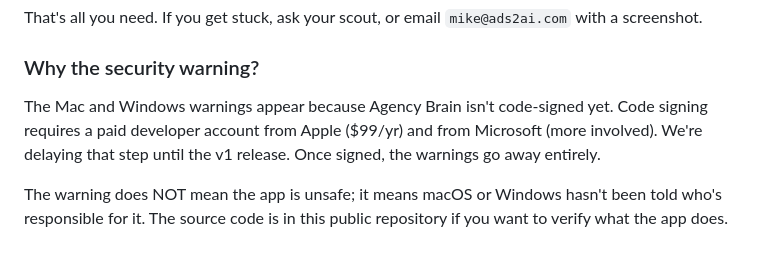
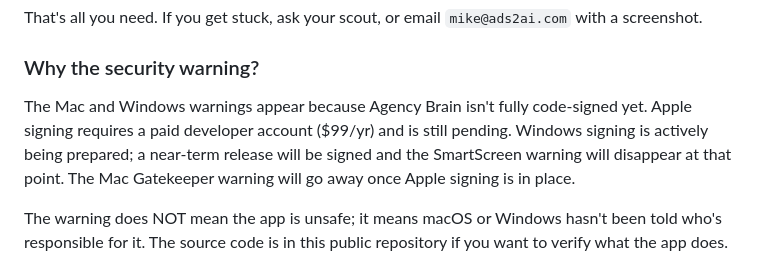
Before and after one commit to 8020brain/agency-brain-sync, a Markdown page: README.md, the part around the change. Drawn GitHub-style.

Commit message:
docs: update Windows signing status — prep is underway, not delayed to v1

```diff
--- a/README.md
+++ b/README.md
@@ -59,7 +59,7 @@ That's all you need. If you get stuck, ask your scout, or email `mike@ads2ai.com
 
 ### Why the security warning?
 
-The Mac and Windows warnings appear because Agency Brain isn't code-signed yet. Code signing requires a paid developer account from Apple ($99/yr) and from Microsoft (more involved). We're delaying that step until the v1 release. Once signed, the warnings go away entirely.
+The Mac and Windows warnings appear because Agency Brain isn't fully code-signed yet. Apple signing requires a paid developer account ($99/yr) and is still pending. Windows signing is actively being prepared; a near-term release will be signed and the SmartScreen warning will disappear at that point. The Mac Gatekeeper warning will go away once Apple signing is in place.
 
 The warning does NOT mean the app is unsafe; it means macOS or Windows hasn't been told who's responsible for it. The source code is in this public repository if you want to verify what the app does.
 
```
